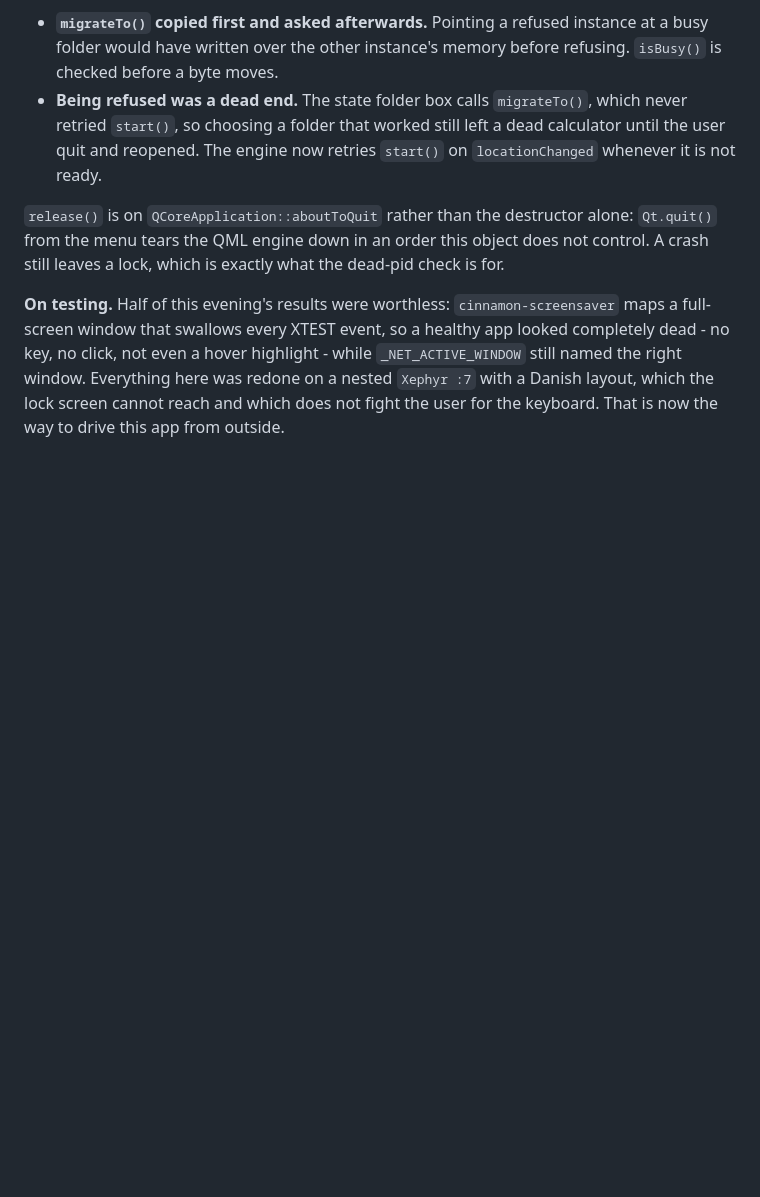
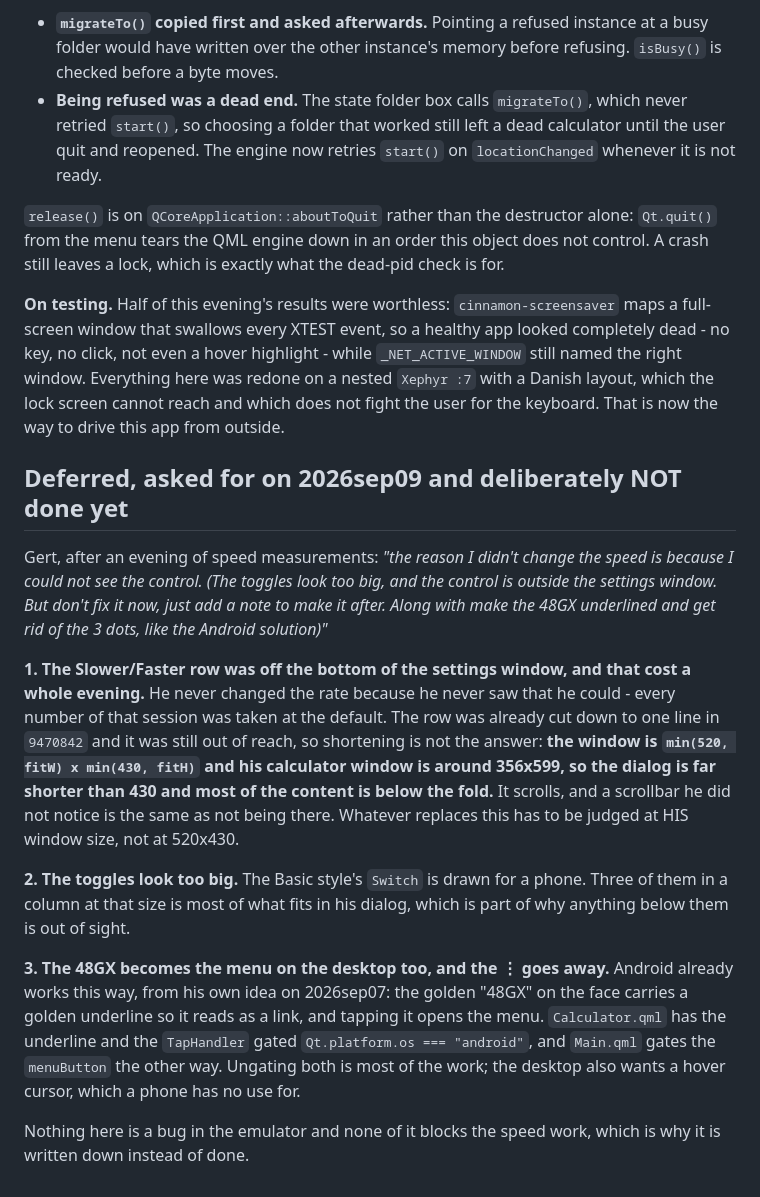
Before and after one commit to gbmaizol/Agape48, a Markdown page: docs/design-questions.md, the part around the change. Drawn GitHub-style; blank space fills up the shorter version.

Commit message:
Write down the three things he asked me not to fix yet
Gert, explaining why the rate never moved all evening: "the reason I
didn't change the speed is because I could not see the control. (The
toggles look too big, and the control is outside the settings window.
But don't fix it now, just add a note to make it after. Along with make
the 48GX underlined and get rid of the 3 dots, like the Android
solution)"

The first one is the expensive one and worth the detail: every
measurement of that session was taken at the default rate because the
control was out of sight. It had ALREADY been cut to a single row in
9470842 and was still unreachable - his calculator window is about
356x599, so the settings window is far shorter than its 430 default and
most of the content sits below a fold he did not notice. Shortening the
content is therefore not the fix, and whatever is done has to be judged
at his window size rather than at 520x430.

Claude-Session: https://claude.ai/code/session_01XrRjuysMJnq647N6PjJ5E5

```diff
--- a/docs/design-questions.md
+++ b/docs/design-questions.md
@@ -809,3 +809,15 @@ Two things that only showed up once it was built:
 `release()` is on `QCoreApplication::aboutToQuit` rather than the destructor alone: `Qt.quit()` from the menu tears the QML engine down in an order this object does not control. A crash still leaves a lock, which is exactly what the dead-pid check is for.
 
 **On testing.** Half of this evening's results were worthless: `cinnamon-screensaver` maps a full-screen window that swallows every XTEST event, so a healthy app looked completely dead - no key, no click, not even a hover highlight - while `_NET_ACTIVE_WINDOW` still named the right window. Everything here was redone on a nested `Xephyr :7` with a Danish layout, which the lock screen cannot reach and which does not fight the user for the keyboard. That is now the way to drive this app from outside.
+
+## Deferred, asked for on 2026sep09 and deliberately NOT done yet
+
+Gert, after an evening of speed measurements: *"the reason I didn't change the speed is because I could not see the control. (The toggles look too big, and the control is outside the settings window. But don't fix it now, just add a note to make it after. Along with make the 48GX underlined and get rid of the 3 dots, like the Android solution)"*
+
+**1. The Slower/Faster row was off the bottom of the settings window, and that cost a whole evening.** He never changed the rate because he never saw that he could - every number of that session was taken at the default. The row was already cut down to one line in `9470842` and it was still out of reach, so shortening is not the answer: **the window is `min(520, fitW) x min(430, fitH)` and his calculator window is around 356x599, so the dialog is far shorter than 430 and most of the content is below the fold.** It scrolls, and a scrollbar he did not notice is the same as not being there. Whatever replaces this has to be judged at HIS window size, not at 520x430.
+
+**2. The toggles look too big.** The Basic style's `Switch` is drawn for a phone. Three of them in a column at that size is most of what fits in his dialog, which is part of why anything below them is out of sight.
+
+**3. The 48GX becomes the menu on the desktop too, and the ⋮ goes away.** Android already works this way, from his own idea on 2026sep07: the golden "48GX" on the face carries a golden underline so it reads as a link, and tapping it opens the menu. `Calculator.qml` has the underline and the `TapHandler` gated `Qt.platform.os === "android"`, and `Main.qml` gates the `menuButton` the other way. Ungating both is most of the work; the desktop also wants a hover cursor, which a phone has no use for.
+
+Nothing here is a bug in the emulator and none of it blocks the speed work, which is why it is written down instead of done.
```
